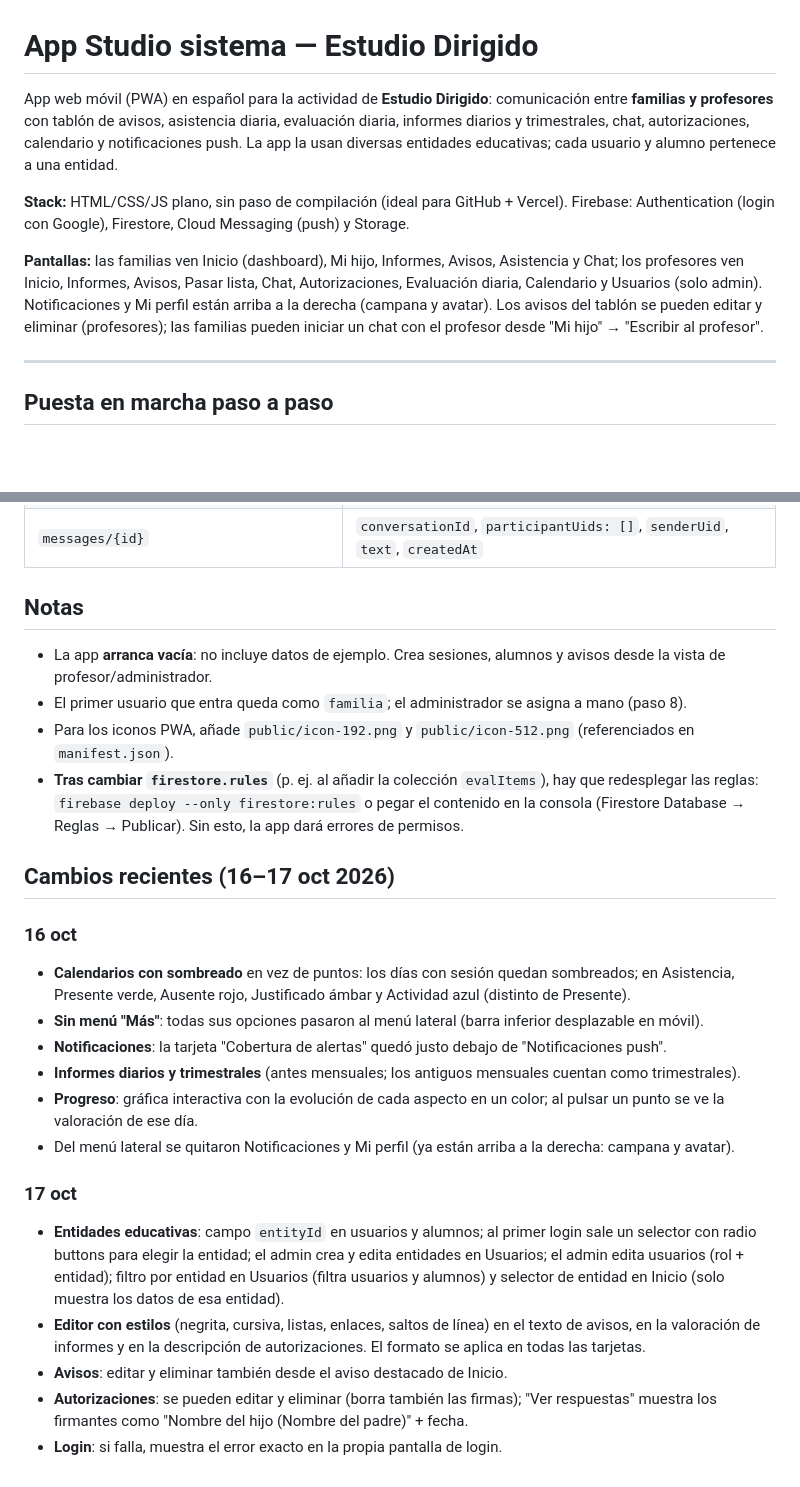
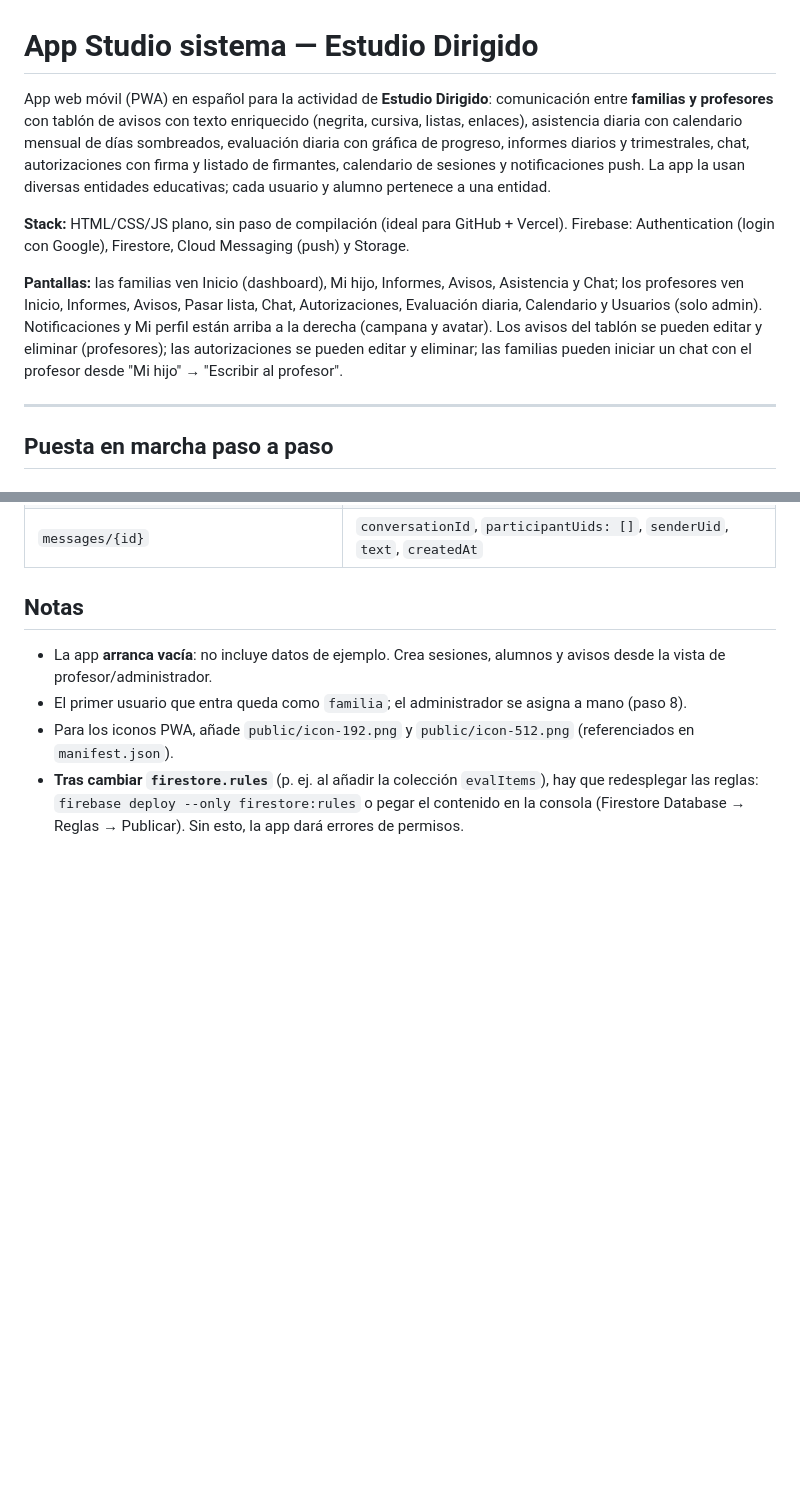
Before and after one commit to gabrielbailly-25/estudio, a Markdown page: README.md, 2 parts joined by grey strips. GitHub-like rendering; blank space fills up the shorter version.

Commit message:
README integrado sin sección nueva

```diff
--- a/README.md
+++ b/README.md
@@ -1,10 +1,10 @@
 # App Studio sistema — Estudio Dirigido
 
-App web móvil (PWA) en español para la actividad de **Estudio Dirigido**: comunicación entre **familias y profesores** con tablón de avisos, asistencia diaria, evaluación diaria, informes diarios y trimestrales, chat, autorizaciones, calendario y notificaciones push. La app la usan diversas entidades educativas; cada usuario y alumno pertenece a una entidad.
+App web móvil (PWA) en español para la actividad de **Estudio Dirigido**: comunicación entre **familias y profesores** con tablón de avisos con texto enriquecido (negrita, cursiva, listas, enlaces), asistencia diaria con calendario mensual de días sombreados, evaluación diaria con gráfica de progreso, informes diarios y trimestrales, chat, autorizaciones con firma y listado de firmantes, calendario de sesiones y notificaciones push. La app la usan diversas entidades educativas; cada usuario y alumno pertenece a una entidad.
 
 **Stack:** HTML/CSS/JS plano, sin paso de compilación (ideal para GitHub + Vercel). Firebase: Authentication (login con Google), Firestore, Cloud Messaging (push) y Storage.
 
-**Pantallas:** las familias ven Inicio (dashboard), Mi hijo, Informes, Avisos, Asistencia y Chat; los profesores ven Inicio, Informes, Avisos, Pasar lista, Chat, Autorizaciones, Evaluación diaria, Calendario y Usuarios (solo admin). Notificaciones y Mi perfil están arriba a la derecha (campana y avatar). Los avisos del tablón se pueden editar y eliminar (profesores); las familias pueden iniciar un chat con el profesor desde "Mi hijo" → "Escribir al profesor".
+**Pantallas:** las familias ven Inicio (dashboard), Mi hijo, Informes, Avisos, Asistencia y Chat; los profesores ven Inicio, Informes, Avisos, Pasar lista, Chat, Autorizaciones, Evaluación diaria, Calendario y Usuarios (solo admin). Notificaciones y Mi perfil están arriba a la derecha (campana y avatar). Los avisos del tablón se pueden editar y eliminar (profesores); las autorizaciones se pueden editar y eliminar; las familias pueden iniciar un chat con el profesor desde "Mi hijo" → "Escribir al profesor".
 
 ---
 
@@ -162,20 +162,3 @@ glera-estudio-dirigido-app/
 - El primer usuario que entra queda como `familia`; el administrador se asigna a mano (paso 8).
 - Para los iconos PWA, añade `public/icon-192.png` y `public/icon-512.png` (referenciados en `manifest.json`).
 - **Tras cambiar `firestore.rules`** (p. ej. al añadir la colección `evalItems`), hay que redesplegar las reglas: `firebase deploy --only firestore:rules` o pegar el contenido en la consola (Firestore Database → Reglas → Publicar). Sin esto, la app dará errores de permisos.
-
-## Cambios recientes (16–17 oct 2026)
-
-### 16 oct
-- **Calendarios con sombreado** en vez de puntos: los días con sesión quedan sombreados; en Asistencia, Presente verde, Ausente rojo, Justificado ámbar y Actividad azul (distinto de Presente).
-- **Sin menú "Más"**: todas sus opciones pasaron al menú lateral (barra inferior desplazable en móvil).
-- **Notificaciones**: la tarjeta "Cobertura de alertas" quedó justo debajo de "Notificaciones push".
-- **Informes diarios y trimestrales** (antes mensuales; los antiguos mensuales cuentan como trimestrales).
-- **Progreso**: gráfica interactiva con la evolución de cada aspecto en un color; al pulsar un punto se ve la valoración de ese día.
-- Del menú lateral se quitaron Notificaciones y Mi perfil (ya están arriba a la derecha: campana y avatar).
-
-### 17 oct
-- **Entidades educativas**: campo `entityId` en usuarios y alumnos; al primer login sale un selector con radio buttons para elegir la entidad; el admin crea y edita entidades en Usuarios; el admin edita usuarios (rol + entidad); filtro por entidad en Usuarios (filtra usuarios y alumnos) y selector de entidad en Inicio (solo muestra los datos de esa entidad).
-- **Editor con estilos** (negrita, cursiva, listas, enlaces, saltos de línea) en el texto de avisos, en la valoración de informes y en la descripción de autorizaciones. El formato se aplica en todas las tarjetas.
-- **Avisos**: editar y eliminar también desde el aviso destacado de Inicio.
-- **Autorizaciones**: se pueden editar y eliminar (borra también las firmas); "Ver respuestas" muestra los firmantes como "Nombre del hijo (Nombre del padre)" + fecha.
-- **Login**: si falla, muestra el error exacto en la propia pantalla de login.
```
